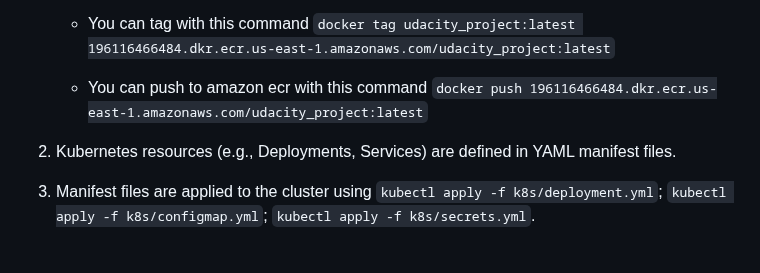
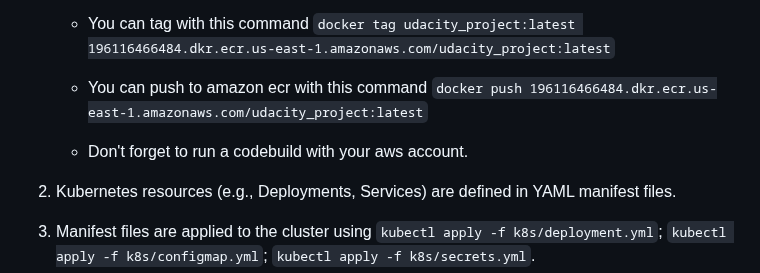
Before and after one commit to mercy299/UdacityHelmProject, a Markdown page: README.md, the part around the change. GitHub-like rendering; blank space fills up the shorter version.

```diff
--- a/README.md
+++ b/README.md
@@ -28,6 +28,8 @@ N/B: You can build with `docker build udacity_pproject .`
      - You can tag with this command `docker tag udacity_project:latest 196116466484.dkr.ecr.us-east-1.amazonaws.com/udacity_project:latest`
 
      - You can push to amazon ecr with this command `docker push 196116466484.dkr.ecr.us-east-1.amazonaws.com/udacity_project:latest`
+
+     - Don't forget to run a codebuild with your aws account.
 
 2. Kubernetes resources (e.g., Deployments, Services) are defined in YAML manifest files.
 3. Manifest files are applied to the cluster using `kubectl apply -f k8s/deployment.yml`; `kubectl apply -f k8s/configmap.yml`; `kubectl apply -f k8s/secrets.yml`.
```
